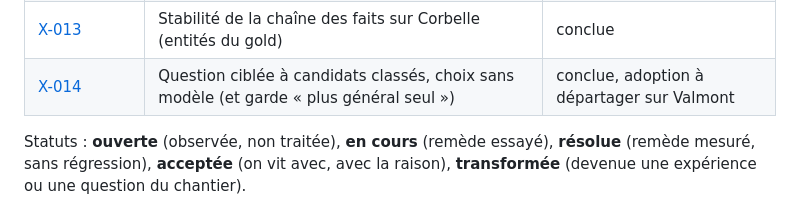
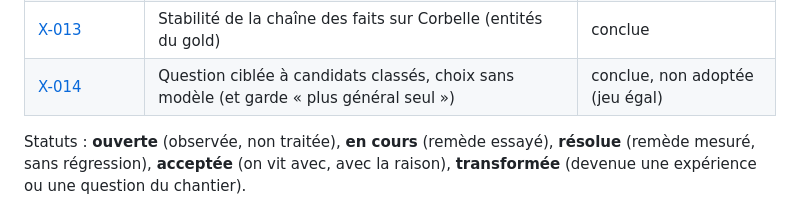
Before and after one commit to ltimsit/WorldKit, a Markdown page: docs/recherche-ingestion/README.md, the part around the change. Drawn GitHub-style.

```diff
--- a/docs/recherche-ingestion/README.md
+++ b/docs/recherche-ingestion/README.md
@@ -53,7 +53,7 @@ Les axes de test et le plan des corpus sont dans [axes-corpus.md](axes-corpus.md
 | [X-011](X-011-bruit-et-chaine-reelle.md) | Valmont bruité (texte non vu) et chaîne complète de Corbelle | conclue (diagnostic) |
 | [X-012](X-012-signaler-et-pieges.md) | Signaler sans décider, et un contre-corpus de pièges | conclue, résultat mitigé |
 | [X-013](X-013-stabilite-faits-corbelle.md) | Stabilité de la chaîne des faits sur Corbelle (entités du gold) | conclue |
-| [X-014](X-014-candidats-classes.md) | Question ciblée à candidats classés, choix sans modèle (et garde « plus général seul ») | conclue, adoption à départager sur Valmont |
+| [X-014](X-014-candidats-classes.md) | Question ciblée à candidats classés, choix sans modèle (et garde « plus général seul ») | conclue, non adoptée (jeu égal) |
 
 Statuts : **ouverte** (observée, non traitée), **en cours** (remède essayé), **résolue** (remède mesuré, sans régression), **acceptée** (on vit avec, avec la raison), **transformée** (devenue une expérience ou une question du chantier).
 
```
Also changed, not shown: docs/recherche-ingestion/X-013-stabilite-faits-corbelle.md (+1 -1 lines), docs/recherche-ingestion/X-014-candidats-classes.md (+15 -2 lines).
